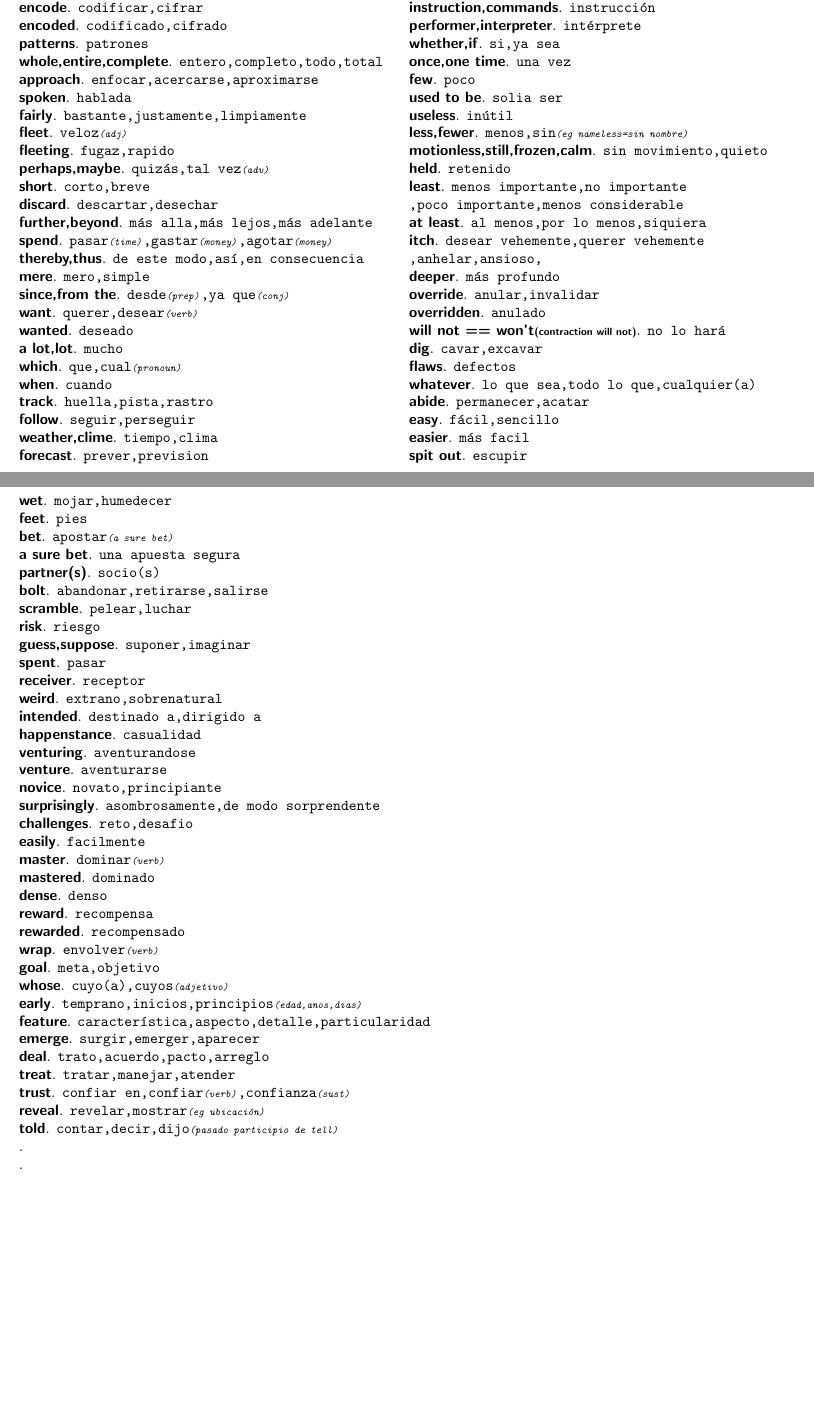
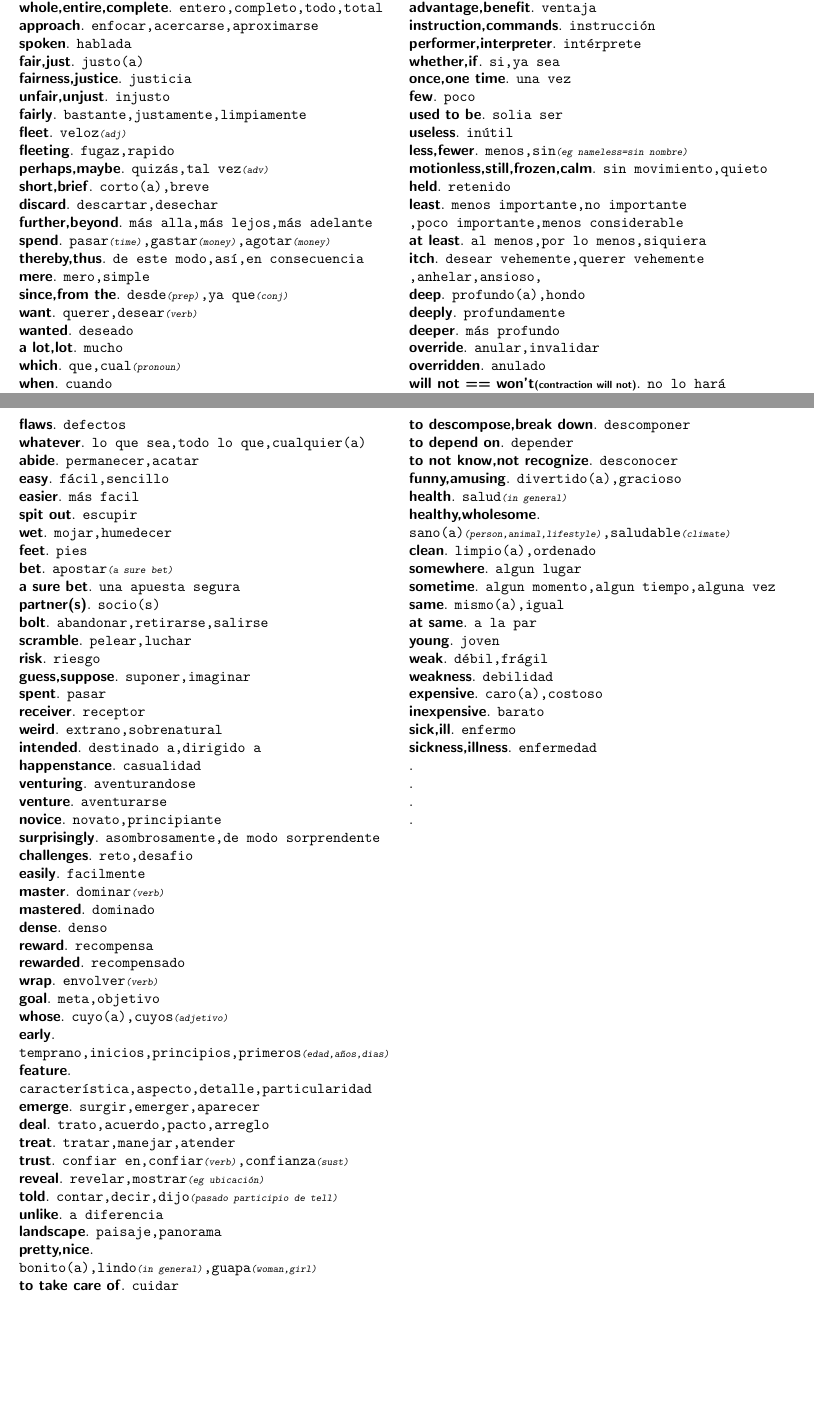
Before and after one commit to sasor/filesNoName, a LaTeX document (nameless.tex): two parts of pages 2 and 3 of 3, joined at a grey line, cut so that both start at the same text, the shorter picture padded with empty space. Compiled offline with pdfLaTeX.

Commit message:
more words

```diff
--- a/nameless.tex
+++ b/nameless.tex
@@ -117,21 +117,24 @@
 	\textsf{\textbf{whole,entire,complete}}. \texttt{entero,completo,todo,total}\\
 	\textsf{\textbf{approach}}. \texttt{enfocar,acercarse,aproximarse}\\
 	\textsf{\textbf{spoken}}. \texttt{hablada}\\
+	\textsf{\textbf{fair,just}}. \texttt{justo(a)}\\
+	\textsf{\textbf{fairness,justice}}. \texttt{justicia}\\
+	\textsf{\textbf{unfair,unjust}}. \texttt{injusto}\\
 	\textsf{\textbf{fairly}}. \texttt{bastante,justamente,limpiamente}\\
-	\textsf{\textbf{fleet}}. \texttt{veloz{\scriptsize \textit{(adj)}}}\\
+	\textsf{\textbf{fleet}}. \texttt{veloz{\scriptsize \textsl{(adj)}}}\\
 	\textsf{\textbf{fleeting}}. \texttt{fugaz,rapido}\\
-	\textsf{\textbf{perhaps,maybe}}. \texttt{quiz\'as,tal vez{\scriptsize \textit{(adv)}}}\\
-	\textsf{\textbf{short}}. \texttt{corto,breve}\\
+	\textsf{\textbf{perhaps,maybe}}. \texttt{quiz\'as,tal vez{\scriptsize \textsl{(adv)}}}\\
+	\textsf{\textbf{short,brief}}. \texttt{corto(a),breve}\\
 	\textsf{\textbf{discard}}. \texttt{descartar,desechar}\\
 	\textsf{\textbf{further,beyond}}. \texttt{m\'as alla,m\'as lejos,m\'as adelante}\\
-	\textsf{\textbf{spend}}. \texttt{pasar{\scriptsize \textit{(time)}},gastar{\scriptsize \textit{(money)}},agotar{\scriptsize \textit{(money)}}}\\
+	\textsf{\textbf{spend}}. \texttt{pasar{\scriptsize \textsl{(time)}},gastar{\scriptsize \textsl{(money)}},agotar{\scriptsize \textsl{(money)}}}\\
 	\textsf{\textbf{thereby,thus}}. \texttt{de este modo,as\'i,en consecuencia}\\
 	\textsf{\textbf{mere}}. \texttt{mero,simple}\\
-	\textsf{\textbf{since,from the}}. \texttt{desde{\scriptsize \textit{(prep)}},ya que{\scriptsize \textit{(conj)}}}\\
-	\textsf{\textbf{want}}. \texttt{querer,desear{\scriptsize \textit{(verb)}}}\\
+	\textsf{\textbf{since,from the}}. \texttt{desde{\scriptsize \textsl{(prep)}},ya que{\scriptsize \textsl{(conj)}}}\\
+	\textsf{\textbf{want}}. \texttt{querer,desear{\scriptsize \textsl{(verb)}}}\\
 	\textsf{\textbf{wanted}}. \texttt{deseado}\\
 	\textsf{\textbf{a lot,lot}}. \texttt{mucho}\\
-	\textsf{\textbf{which}}. \texttt{que,cual{\scriptsize \textit{(pronoun)}}}\\
+	\textsf{\textbf{which}}. \texttt{que,cual{\scriptsize \textsl{(pronoun)}}}\\
 	\textsf{\textbf{when}}. \texttt{cuando}\\
 	\textsf{\textbf{track}}. \texttt{huella,pista,rastro}\\
 	\textsf{\textbf{follow}}. \texttt{seguir,perseguir}\\
@@ -166,16 +170,18 @@
 	\textsf{\textbf{few}}. \texttt{poco}\\
 	\textsf{\textbf{used to be}}. \texttt{solia ser}\\
 	\textsf{\textbf{useless}}. \texttt{in\'util}\\
-	\textsf{\textbf{less,fewer}}. \texttt{menos,sin{\scriptsize \textit{(eg nameless=sin nombre)}}}\\
+	\textsf{\textbf{less,fewer}}. \texttt{menos,sin{\scriptsize \textsl{(eg nameless=sin nombre)}}}\\
 	\textsf{\textbf{motionless,still,frozen,calm}}. \texttt{sin movimiento,quieto}\\
 	\textsf{\textbf{held}}. \texttt{retenido}\\
 	\textsf{\textbf{least}}. \texttt{menos importante,no importante\\,poco importante,menos considerable}\\
 	\textsf{\textbf{at least}}. \texttt{al menos,por lo menos,siquiera}\\
 	\textsf{\textbf{itch}}. \texttt{desear vehemente,querer vehemente\\,anhelar,ansioso,}\\
+	\textsf{\textbf{deep}}. \texttt{profundo(a),hondo}\\
+	\textsf{\textbf{deeply}}. \texttt{profundamente}\\
 	\textsf{\textbf{deeper}}. \texttt{m\'as profundo}\\
 	\textsf{\textbf{override}}. \texttt{anular,invalidar}\\
 	\textsf{\textbf{overridden}}. \texttt{anulado}\\
-	\textsf{\textbf{will not == won't{\scriptsize \textit{(contraction will not)}}}}. \texttt{no lo har\'a}\\
+	\textsf{\textbf{will not == won't{\scriptsize \textsl{(contraction will not)}}}}. \texttt{no lo har\'a}\\
 	\textsf{\textbf{dig}}. \texttt{cavar,excavar}\\
 	\textsf{\textbf{flaws}}. \texttt{defectos}\\
 	\textsf{\textbf{whatever}}. \texttt{lo que sea,todo lo que,cualquier(a)}\\
@@ -185,7 +191,7 @@
 	\textsf{\textbf{spit out}}. \texttt{escupir}\\
 	\textsf{\textbf{wet}}. \texttt{mojar,humedecer}\\
 	\textsf{\textbf{feet}}. \texttt{pies}\\
-	\textsf{\textbf{bet}}. \texttt{apostar{\scriptsize \textit{(a sure bet)}}}\\
+	\textsf{\textbf{bet}}. \texttt{apostar{\scriptsize \textsl{(a sure bet)}}}\\
 	\textsf{\textbf{a sure bet}}. \texttt{una apuesta segura}\\
 	\textsf{\textbf{partner(s)}}. \texttt{socio(s)}\\
 	\textsf{\textbf{bolt}}. \texttt{abandonar,retirarse,salirse}\\
@@ -203,22 +209,47 @@
 	\textsf{\textbf{surprisingly}}. \texttt{asombrosamente,de modo sorprendente}\\
 	\textsf{\textbf{challenges}}. \texttt{reto,desafio}\\
 	\textsf{\textbf{easily}}. \texttt{facilmente}\\
-	\textsf{\textbf{master}}. \texttt{dominar{\scriptsize \textit{(verb)}}}\\
+	\textsf{\textbf{master}}. \texttt{dominar{\scriptsize \textsl{(verb)}}}\\
 	\textsf{\textbf{mastered}}. \texttt{dominado}\\
 	\textsf{\textbf{dense}}. \texttt{denso}\\
 	\textsf{\textbf{reward}}. \texttt{recompensa}\\
 	\textsf{\textbf{rewarded}}. \texttt{recompensado}\\
-	\textsf{\textbf{wrap}}. \texttt{envolver{\scriptsize \textit{(verb)}}}\\
+	\textsf{\textbf{wrap}}. \texttt{envolver{\scriptsize \textsl{(verb)}}}\\
 	\textsf{\textbf{goal}}. \texttt{meta,objetivo}\\
-	\textsf{\textbf{whose}}. \texttt{cuyo(a),cuyos{\scriptsize \textit{(adjetivo)}}}\\
-	\textsf{\textbf{early}}. \texttt{temprano,inicios,principios{\scriptsize \textit{(edad,anos,dias)}}}\\
-	\textsf{\textbf{feature}}. \texttt{caracter\'istica,aspecto,detalle,particularidad}\\
+	\textsf{\textbf{whose}}. \texttt{cuyo(a),cuyos{\scriptsize \textsl{(adjetivo)}}}\\
+	\textsf{\textbf{early}}.\\\texttt{temprano,inicios,principios,primeros{\scriptsize \textsl{(edad,a\~nos,dias)}}}\\
+	\textsf{\textbf{feature}}.\\\texttt{caracter\'istica,aspecto,detalle,particularidad}\\
 	\textsf{\textbf{emerge}}. \texttt{surgir,emerger,aparecer}\\
 	\textsf{\textbf{deal}}. \texttt{trato,acuerdo,pacto,arreglo}\\
 	\textsf{\textbf{treat}}. \texttt{tratar,manejar,atender}\\
-	\textsf{\textbf{trust}}. \texttt{confiar en,confiar{\scriptsize \textit{(verb)}},confianza{\scriptsize \textit{(sust)}}}\\
-	\textsf{\textbf{reveal}}. \texttt{revelar,mostrar{\scriptsize \textit{(eg ubicaci\'on)}}}\\
-	\textsf{\textbf{told}}. \texttt{contar,decir,dijo{\scriptsize \textit{(pasado participio de tell)}}}\\
+	\textsf{\textbf{trust}}. \texttt{confiar en,confiar{\scriptsize \textsl{(verb)}},confianza{\scriptsize \textsl{(sust)}}}\\
+	\textsf{\textbf{reveal}}. \texttt{revelar,mostrar{\scriptsize \textsl{(eg ubicaci\'on)}}}\\
+	\textsf{\textbf{told}}. \texttt{contar,decir,dijo{\scriptsize \textsl{(pasado participio de tell)}}}\\
+	\textsf{\textbf{unlike}}. \texttt{a diferencia}\\
+	\textsf{\textbf{landscape}}. \texttt{paisaje,panorama}\\
+	\textsf{\textbf{pretty,nice}}.\\\texttt{bonito(a),lindo{\scriptsize \textsl{(in general)}},guapa{\scriptsize \textsl{(woman,girl)}}}\\
+	\textsf{\textbf{to take care of}}. \texttt{cuidar}\\
+	\textsf{\textbf{to descompose,break down}}. \texttt{descomponer}\\
+	\textsf{\textbf{to depend on}}. \texttt{depender}\\
+	\textsf{\textbf{to not know,not recognize}}. \texttt{desconocer}\\
+	\textsf{\textbf{funny,amusing}}. \texttt{divertido(a),gracioso}\\
+	\textsf{\textbf{health}}. \texttt{salud{\scriptsize \textsl{(in general)}}}\\
+	\textsf{\textbf{healthy,wholesome}}.\\
+			  \texttt{sano(a){\scriptsize \textsl{(person,animal,lifestyle)}},saludable{\scriptsize \textsl{(climate)}}}\\
+   \textsf{\textbf{clean}}. \texttt{limpio(a),ordenado}\\
+	\textsf{\textbf{somewhere}}. \texttt{algun lugar}\\
+	\textsf{\textbf{sometime}}. \texttt{algun momento,algun tiempo,alguna vez}\\
+	\textsf{\textbf{same}}. \texttt{mismo(a),igual}\\
+	\textsf{\textbf{at same}}. \texttt{a la par}\\
+	\textsf{\textbf{young}}. \texttt{joven}\\
+	\textsf{\textbf{weak}}. \texttt{d\'ebil,fr\'agil}\\
+	\textsf{\textbf{weakness}}. \texttt{debilidad}\\
+	\textsf{\textbf{expensive}}. \texttt{caro(a),costoso}\\
+	\textsf{\textbf{inexpensive}}. \texttt{barato}\\
+	\textsf{\textbf{sick,ill}}. \texttt{enfermo}\\
+	\textsf{\textbf{sickness,illness}}. \texttt{enfermedad}\\
+	\textsf{\textbf{}}. \texttt{}\\
+	\textsf{\textbf{}}. \texttt{}\\
 	\textsf{\textbf{}}. \texttt{}\\
 	\textsf{\textbf{}}. \texttt{}\\
 \end{document}
```
Also changed, not shown: nameless.tex (27 more changed lines).
